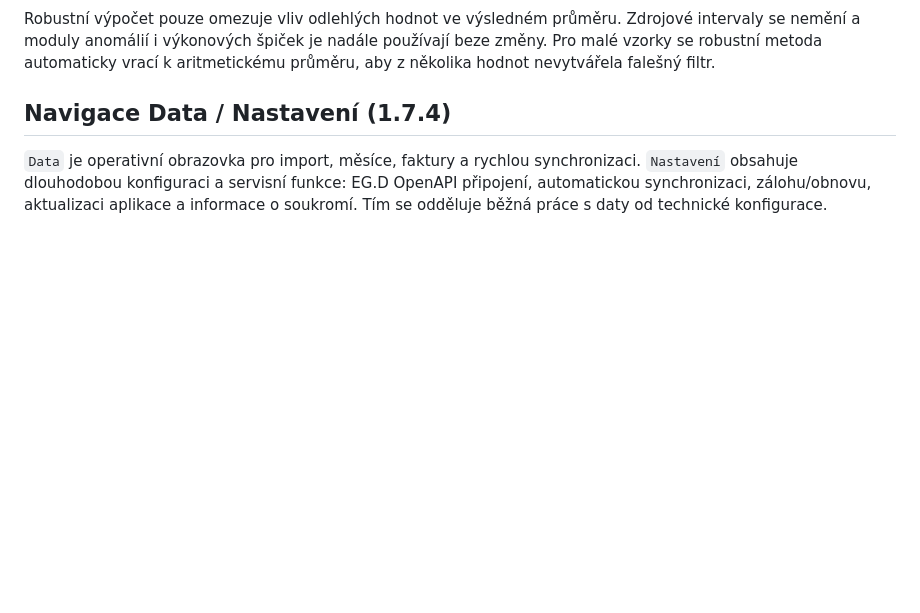
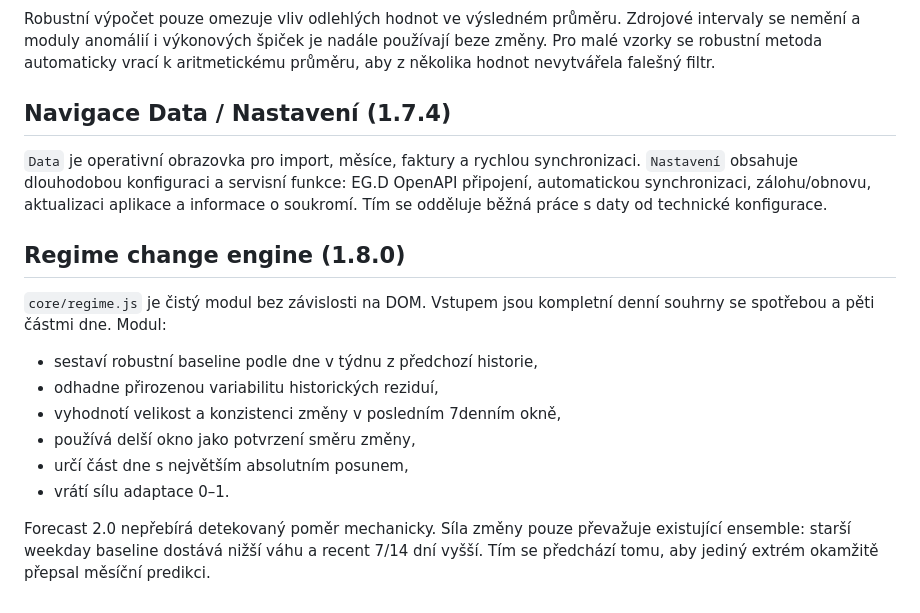
Before and after one commit to reisnerfrantisek-a11y/energo-prehled, a Markdown page: beta/ARCHITECTURE.md, the part around the change. Drawn GitHub-style; blank space fills up the shorter version.

Commit message:
Document regime-change engine and forecast adaptation

```diff
--- a/beta/ARCHITECTURE.md
+++ b/beta/ARCHITECTURE.md
@@ -58,3 +58,16 @@ Robustní výpočet pouze omezuje vliv odlehlých hodnot ve výsledném průměr
 ## Navigace Data / Nastavení (1.7.4)
 
 `Data` je operativní obrazovka pro import, měsíce, faktury a rychlou synchronizaci. `Nastavení` obsahuje dlouhodobou konfiguraci a servisní funkce: EG.D OpenAPI připojení, automatickou synchronizaci, zálohu/obnovu, aktualizaci aplikace a informace o soukromí. Tím se odděluje běžná práce s daty od technické konfigurace.
+
+## Regime change engine (1.8.0)
+
+`core/regime.js` je čistý modul bez závislosti na DOM. Vstupem jsou kompletní denní souhrny se spotřebou a pěti částmi dne. Modul:
+
+- sestaví robustní baseline podle dne v týdnu z předchozí historie,
+- odhadne přirozenou variabilitu historických reziduí,
+- vyhodnotí velikost a konzistenci změny v posledním 7denním okně,
+- používá delší okno jako potvrzení směru změny,
+- určí část dne s největším absolutním posunem,
+- vrátí sílu adaptace 0–1.
+
+Forecast 2.0 nepřebírá detekovaný poměr mechanicky. Síla změny pouze převažuje existující ensemble: starší weekday baseline dostává nižší váhu a recent 7/14 dní vyšší. Tím se předchází tomu, aby jediný extrém okamžitě přepsal měsíční predikci.
```
